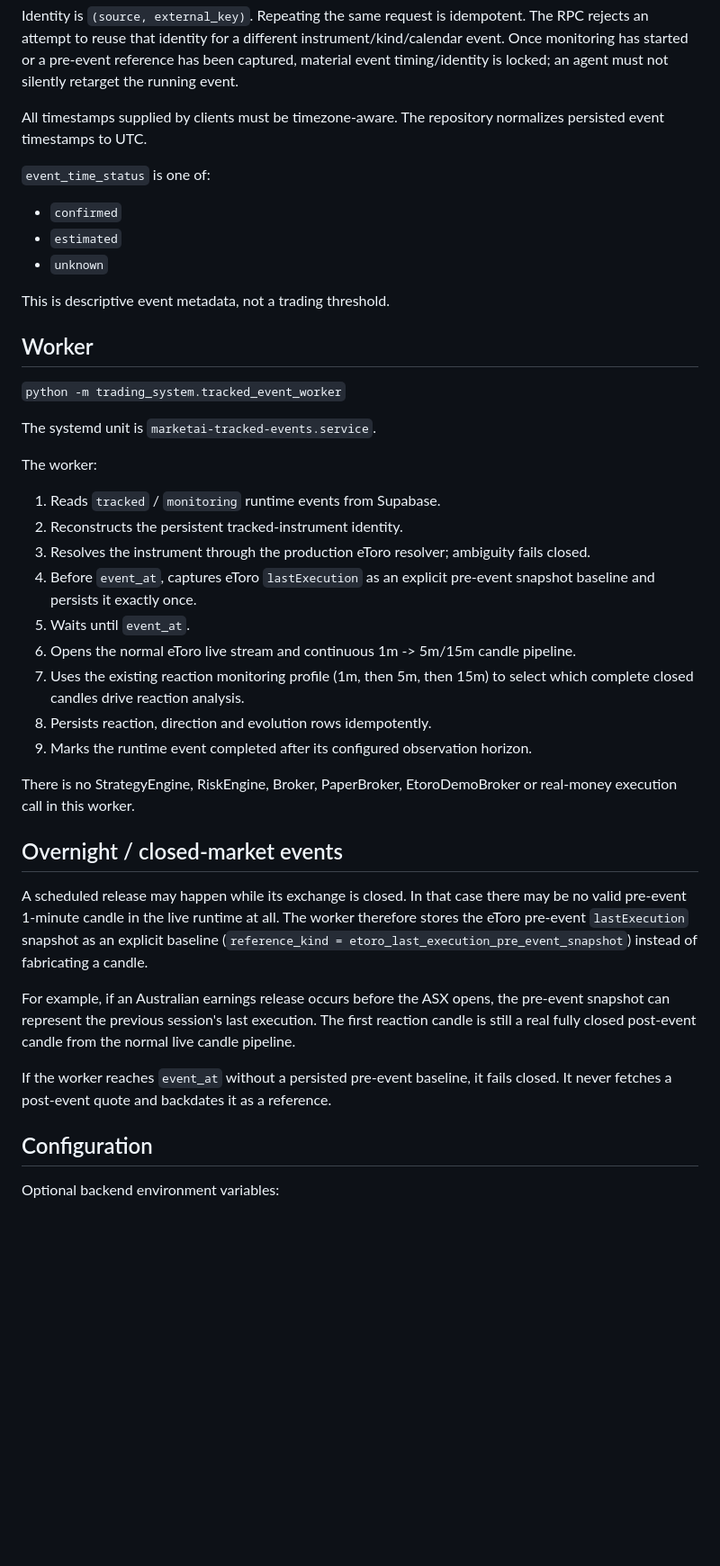
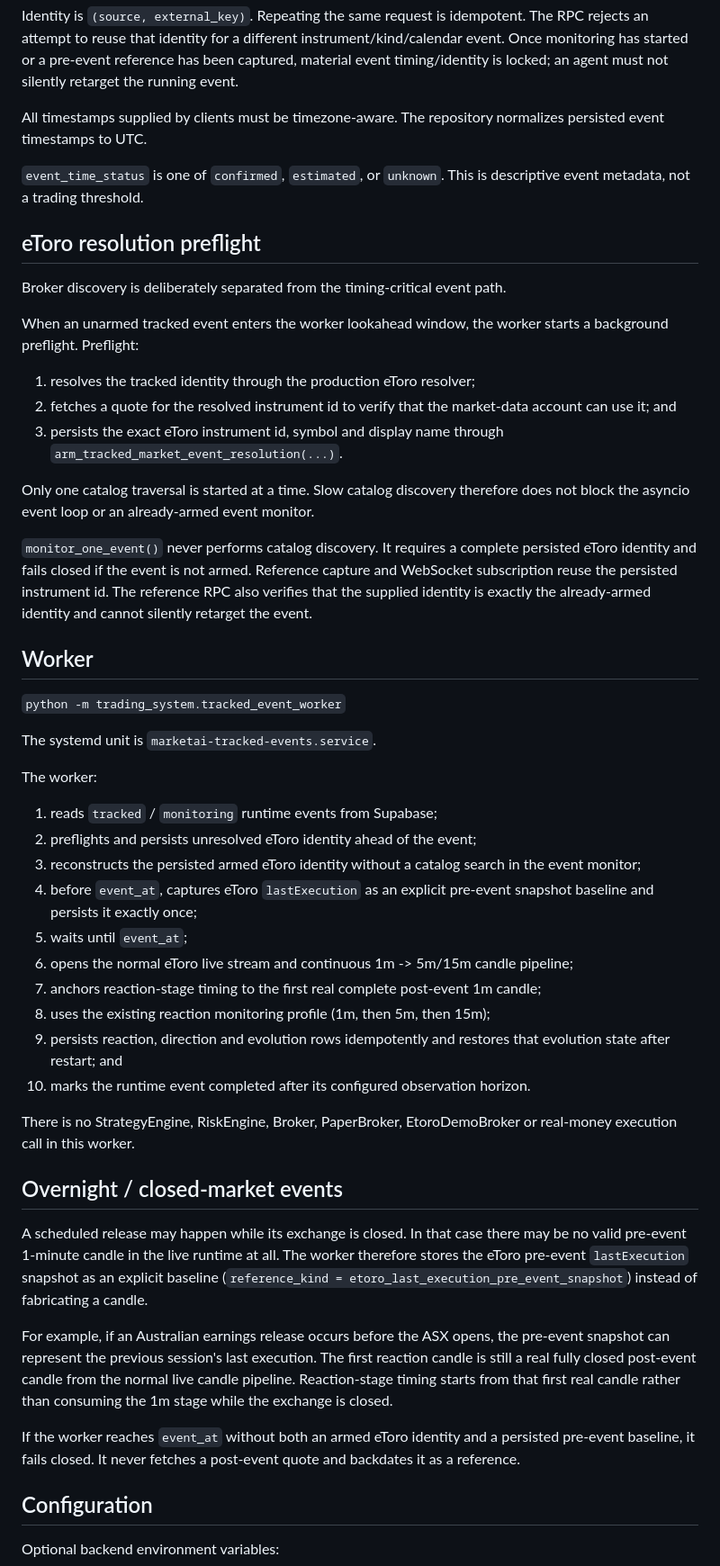
Before and after one commit to Calvonen/market-memory-bot, a Markdown page: docs/tracked_event_runtime.md, the part around one of its changes. Shown at 90% size. Rendered like a GitHub page; blank space fills up the shorter version.

Commit message:
Document tracked-event resolution preflight

```diff
--- a/docs/tracked_event_runtime.md
+++ b/docs/tracked_event_runtime.md
@@ -17,13 +17,21 @@ Identity is `(source, external_key)`. Repeating the same request is idempotent.
 
 All timestamps supplied by clients must be timezone-aware. The repository normalizes persisted event timestamps to UTC.
 
-`event_time_status` is one of:
+`event_time_status` is one of `confirmed`, `estimated`, or `unknown`. This is descriptive event metadata, not a trading threshold.
 
-- `confirmed`
-- `estimated`
-- `unknown`
+## eToro resolution preflight
 
-This is descriptive event metadata, not a trading threshold.
+Broker discovery is deliberately separated from the timing-critical event path.
+
+When an unarmed tracked event enters the worker lookahead window, the worker starts a background preflight. Preflight:
+
+1. resolves the tracked identity through the production eToro resolver;
+2. fetches a quote for the resolved instrument id to verify that the market-data account can use it; and
+3. persists the exact eToro instrument id, symbol and display name through `arm_tracked_market_event_resolution(...)`.
+
+Only one catalog traversal is started at a time. Slow catalog discovery therefore does not block the asyncio event loop or an already-armed event monitor.
+
+`monitor_one_event()` never performs catalog discovery. It requires a complete persisted eToro identity and fails closed if the event is not armed. Reference capture and WebSocket subscription reuse the persisted instrument id. The reference RPC also verifies that the supplied identity is exactly the already-armed identity and cannot silently retarget the event.
 
 ## Worker
 
@@ -33,15 +41,16 @@ The systemd unit is `marketai-tracked-events.service`.
 
 The worker:
 
-1. Reads `tracked` / `monitoring` runtime events from Supabase.
-2. Reconstructs the persistent tracked-instrument identity.
-3. Resolves the instrument through the production eToro resolver; ambiguity fails closed.
-4. Before `event_at`, captures eToro `lastExecution` as an explicit pre-event snapshot baseline and persists it exactly once.
-5. Waits until `event_at`.
-6. Opens the normal eToro live stream and continuous 1m -> 5m/15m candle pipeline.
-7. Uses the existing reaction monitoring profile (1m, then 5m, then 15m) to select which complete closed candles drive reaction analysis.
-8. Persists reaction, direction and evolution rows idempotently.
-9. Marks the runtime event completed after its configured observation horizon.
+1. reads `tracked` / `monitoring` runtime events from Supabase;
+2. preflights and persists unresolved eToro identity ahead of the event;
+3. reconstructs the persisted armed eToro identity without a catalog search in the event monitor;
+4. before `event_at`, captures eToro `lastExecution` as an explicit pre-event snapshot baseline and persists it exactly once;
+5. waits until `event_at`;
+6. opens the normal eToro live stream and continuous 1m -> 5m/15m candle pipeline;
+7. anchors reaction-stage timing to the first real complete post-event 1m candle;
+8. uses the existing reaction monitoring profile (1m, then 5m, then 15m);
+9. persists reaction, direction and evolution rows idempotently and restores that evolution state after restart; and
+10. marks the runtime event completed after its configured observation horizon.
 
 There is no StrategyEngine, RiskEngine, Broker, PaperBroker, EtoroDemoBroker or real-money execution call in this worker.
 
@@ -49,9 +58,9 @@ There is no StrategyEngine, RiskEngine, Broker, PaperBroker, EtoroDemoBroker or
 
 A scheduled release may happen while its exchange is closed. In that case there may be no valid pre-event 1-minute candle in the live runtime at all. The worker therefore stores the eToro pre-event `lastExecution` snapshot as an explicit baseline (`reference_kind = etoro_last_execution_pre_event_snapshot`) instead of fabricating a candle.
 
-For example, if an Australian earnings release occurs before the ASX opens, the pre-event snapshot can represent the previous session's last execution. The first reaction candle is still a real fully closed post-event candle from the normal live candle pipeline.
+For example, if an Australian earnings release occurs before the ASX opens, the pre-event snapshot can represent the previous session's last execution. The first reaction candle is still a real fully closed post-event candle from the normal live candle pipeline. Reaction-stage timing starts from that first real candle rather than consuming the 1m stage while the exchange is closed.
 
-If the worker reaches `event_at` without a persisted pre-event baseline, it fails closed. It never fetches a post-event quote and backdates it as a reference.
+If the worker reaches `event_at` without both an armed eToro identity and a persisted pre-event baseline, it fails closed. It never fetches a post-event quote and backdates it as a reference.
 
 ## Configuration
 
```
Also changed, not shown: other parts of docs/tracked_event_runtime.md (+6 -5 lines).
